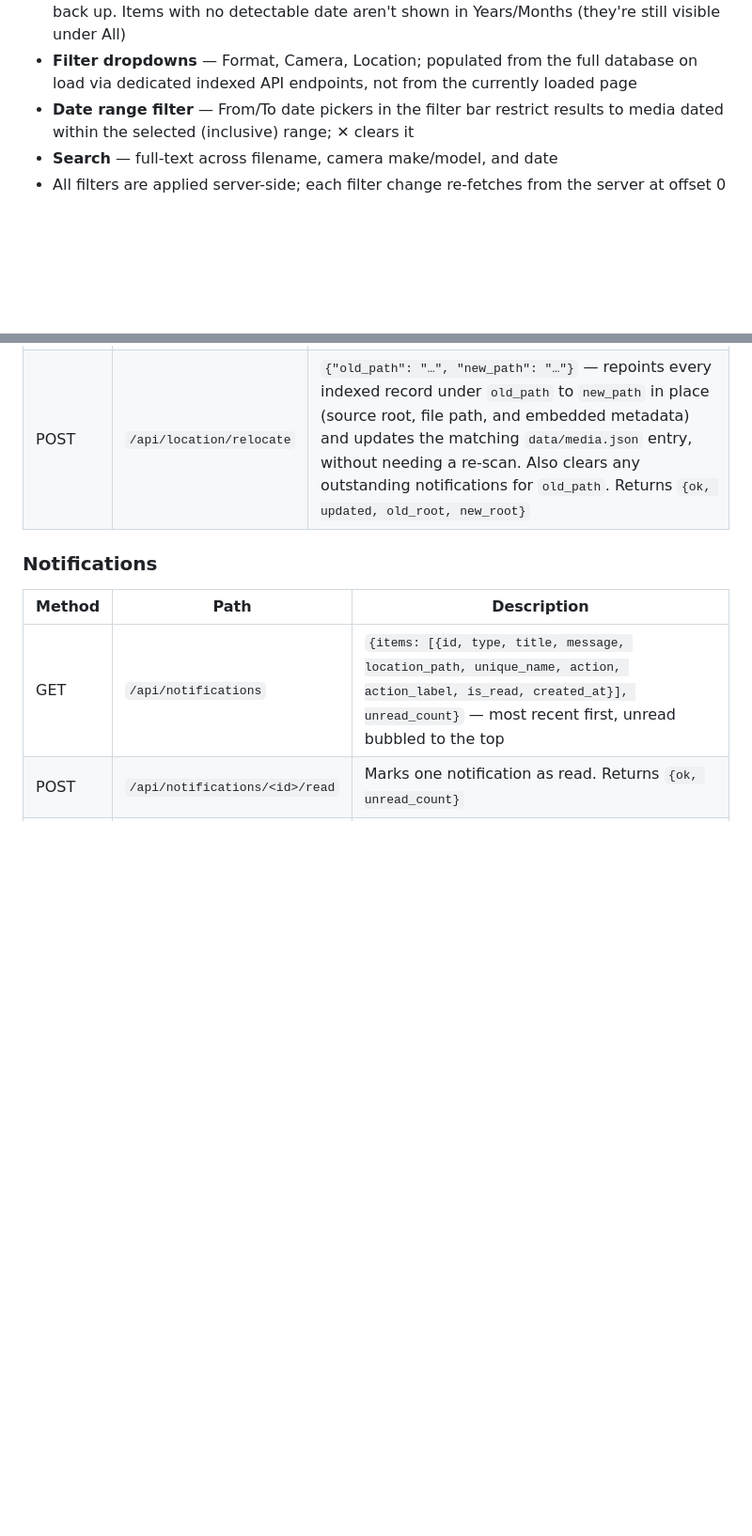
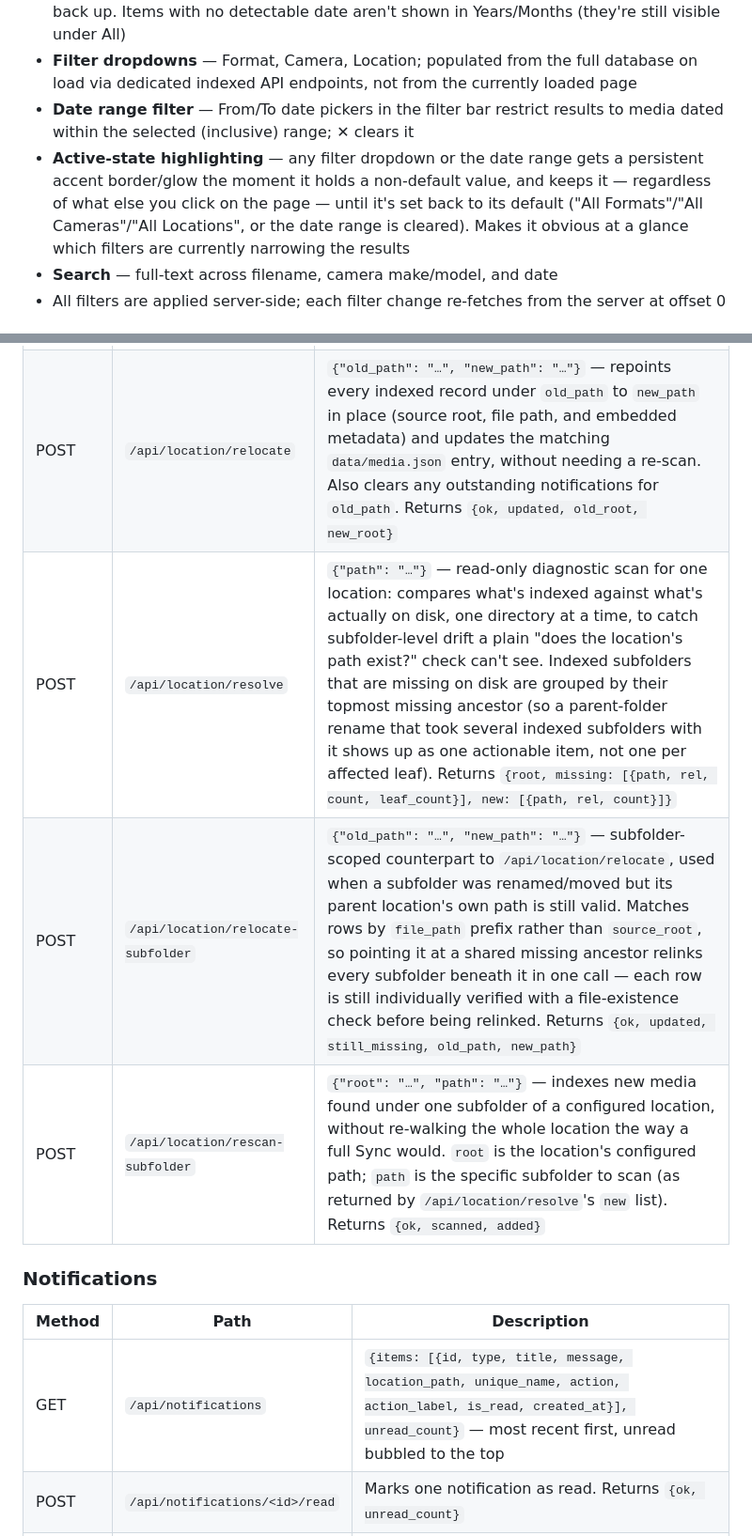
Before and after one commit to DarshanaUOP/gallery-node, a Markdown page: README.md, 2 parts joined by grey strips. Shown at 94% size. Rendered like a GitHub page; blank space fills up the shorter version.

```diff
--- a/README.md
+++ b/README.md
@@ -430,6 +430,7 @@ If a configured source directory can't be found (moved/renamed/unmounted), or fi
 - **Group by — All / Years / Months** — chips in the filter bar, available in **All Photos** and **Hidden** (not in albums or Map). *Years* shows one stack card per year; clicking a year drills into that year's *Months*, in the same stack-card style. A *Months* chip is also available directly, showing month stacks across every year. Each stack card shows the year/month label, the photo count, and up to 4 recent thumbnails fanned like a deck — server-computed via `/api/media/groups`, so only those preview thumbnails are fetched, never the full bucket. Clicking a month card opens its photos in the normal lazily-loaded flat grid, scoped to that month; a breadcrumb (`‹ Years / 2024 / March 2024`) navigates back up. Items with no detectable date aren't shown in Years/Months (they're still visible under All)
 - **Filter dropdowns** — Format, Camera, Location; populated from the full database on load via dedicated indexed API endpoints, not from the currently loaded page
 - **Date range filter** — From/To date pickers in the filter bar restrict results to media dated within the selected (inclusive) range; ✕ clears it
+- **Active-state highlighting** — any filter dropdown or the date range gets a persistent accent border/glow the moment it holds a non-default value, and keeps it — regardless of what else you click on the page — until it's set back to its default ("All Formats"/"All Cameras"/"All Locations", or the date range is cleared). Makes it obvious at a glance which filters are currently narrowing the results
 - **Search** — full-text across filename, camera make/model, and date
 - All filters are applied server-side; each filter change re-fetches from the server at offset 0
 
@@ -551,6 +559,9 @@ Folders group albums for display in the sidebar (collapsible tree). A folder can
 | POST | `/api/locations` | Overwrites `data/media.json` with the submitted array |
 | POST | `/api/location/delete` | `{"path": "…"}` — removes the location from `data/media.json` and discards every indexed record under it (and their cached thumbnails). Original files on disk are never touched. Returns `{ok, deleted}` |
 | POST | `/api/location/relocate` | `{"old_path": "…", "new_path": "…"}` — repoints every indexed record under `old_path` to `new_path` in place (source root, file path, and embedded metadata) and updates the matching `data/media.json` entry, without needing a re-scan. Also clears any outstanding notifications for `old_path`. Returns `{ok, updated, old_root, new_root}` |
+| POST | `/api/location/resolve` | `{"path": "…"}` — read-only diagnostic scan for one location: compares what's indexed against what's actually on disk, one directory at a time, to catch subfolder-level drift a plain "does the location's path exist?" check can't see. Indexed subfolders that are missing on disk are grouped by their topmost missing ancestor (so a parent-folder rename that took several indexed subfolders with it shows up as one actionable item, not one per affected leaf). Returns `{root, missing: [{path, rel, count, leaf_count}], new: [{path, rel, count}]}` |
+| POST | `/api/location/relocate-subfolder` | `{"old_path": "…", "new_path": "…"}` — subfolder-scoped counterpart to `/api/location/relocate`, used when a subfolder was renamed/moved but its parent location's own path is still valid. Matches rows by `file_path` prefix rather than `source_root`, so pointing it at a shared missing ancestor relinks every subfolder beneath it in one call — each row is still individually verified with a file-existence check before being relinked. Returns `{ok, updated, still_missing, old_path, new_path}` |
+| POST | `/api/location/rescan-subfolder` | `{"root": "…", "path": "…"}` — indexes new media found under one subfolder of a configured location, without re-walking the whole location the way a full Sync would. `root` is the location's configured path; `path` is the specific subfolder to scan (as returned by `/api/location/resolve`'s `new` list). Returns `{ok, scanned, added}` |
 
 ### Notifications
 
```
Also changed, not shown: other parts of README.md (+14 -3 lines).
